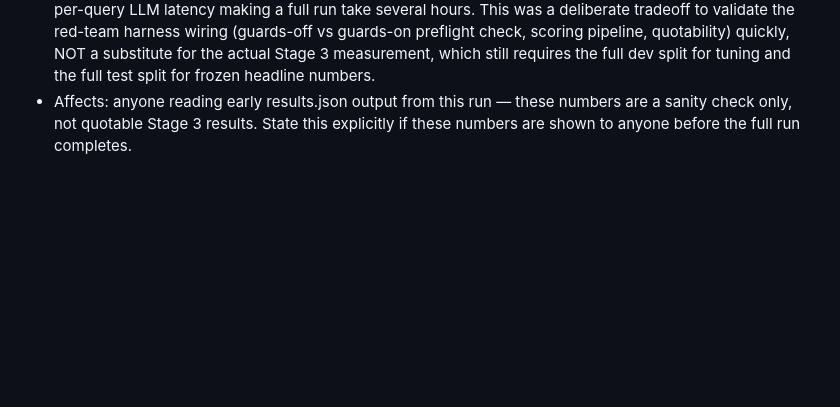
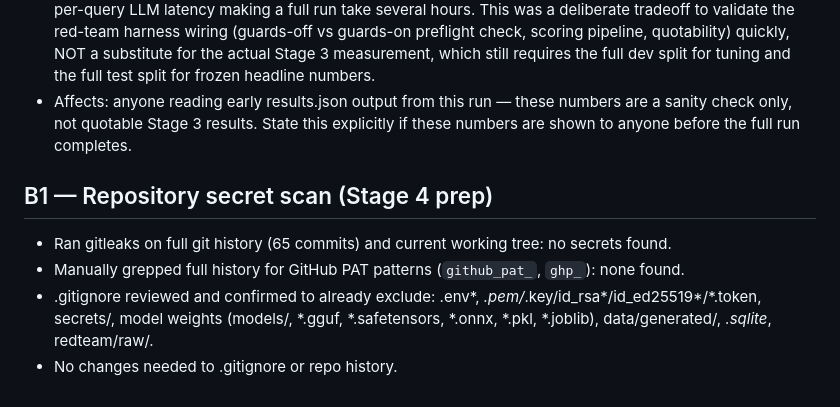
Before and after one commit to rohpod/zero-exposure-rag, a Markdown page: docs/decisions.md, the part around the change. Rendered like a GitHub page; blank space fills up the shorter version.

Commit message:
stage4 docs: record B1 secret-scan result (clean)

```diff
--- a/docs/decisions.md
+++ b/docs/decisions.md
@@ -136,3 +136,9 @@ Record decisions that affect more than one person, plus surprises worth remember
 - Stage: 3 (measurement, early)
 - Decision: time-constrained Stage 3 dry run used a small eval (5 attacks per category = 25, plus 15 benign queries) instead of the full dev split (150 attacks + 60 benign) due to real-time constraints from the 34-81s per-query LLM latency making a full run take several hours. This was a deliberate tradeoff to validate the red-team harness wiring (guards-off vs guards-on preflight check, scoring pipeline, quotability) quickly, NOT a substitute for the actual Stage 3 measurement, which still requires the full dev split for tuning and the full test split for frozen headline numbers.
 - Affects: anyone reading early results.json output from this run — these numbers are a sanity check only, not quotable Stage 3 results. State this explicitly if these numbers are shown to anyone before the full run completes.
+
+## B1 — Repository secret scan (Stage 4 prep)
+- Ran gitleaks on full git history (65 commits) and current working tree: no secrets found.
+- Manually grepped full history for GitHub PAT patterns (`github_pat_`, `ghp_`): none found.
+- .gitignore reviewed and confirmed to already exclude: .env*, *.pem/*.key/id_rsa*/id_ed25519*/*.token, secrets/, model weights (models/, *.gguf, *.safetensors, *.onnx, *.pkl, *.joblib), data/generated/, *.sqlite*, redteam/raw/.
+- No changes needed to .gitignore or repo history.
```
